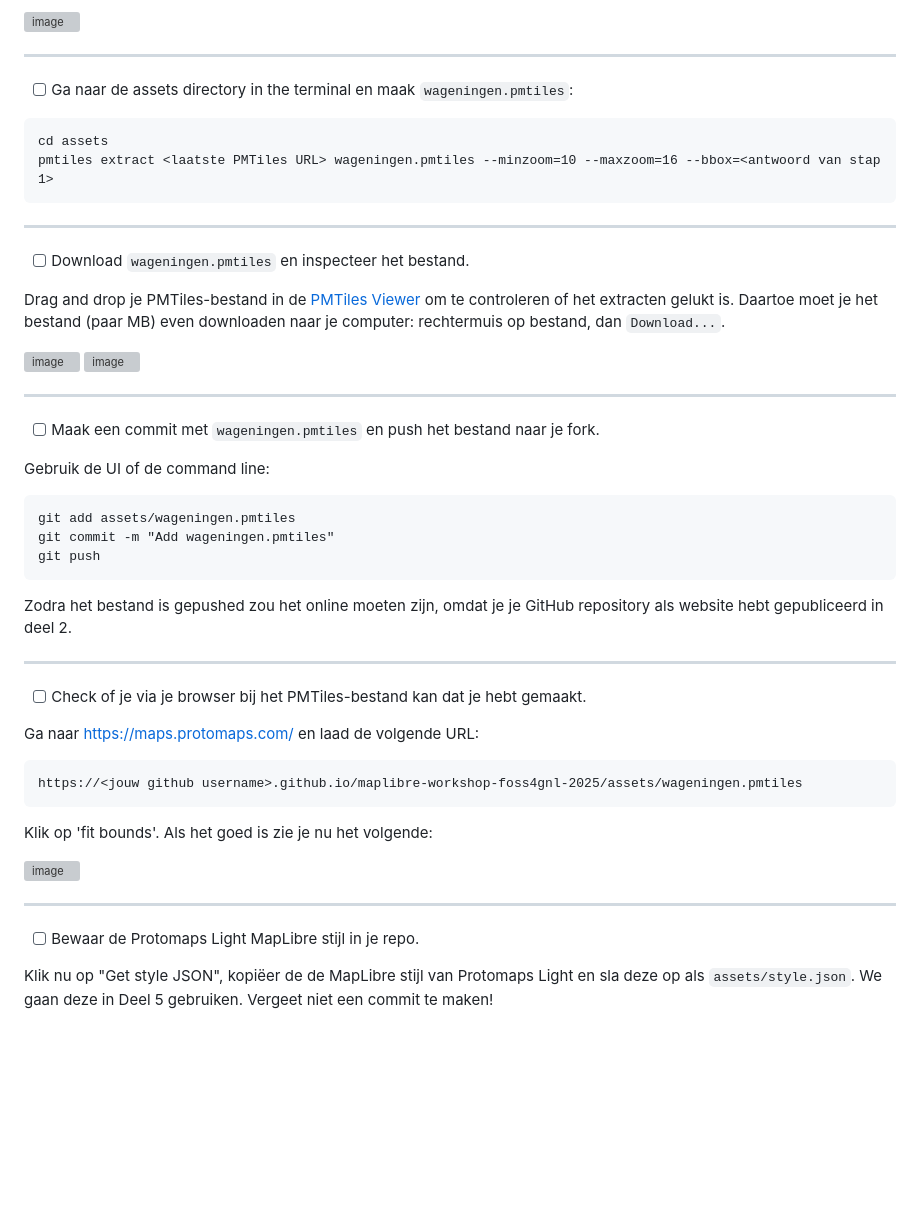
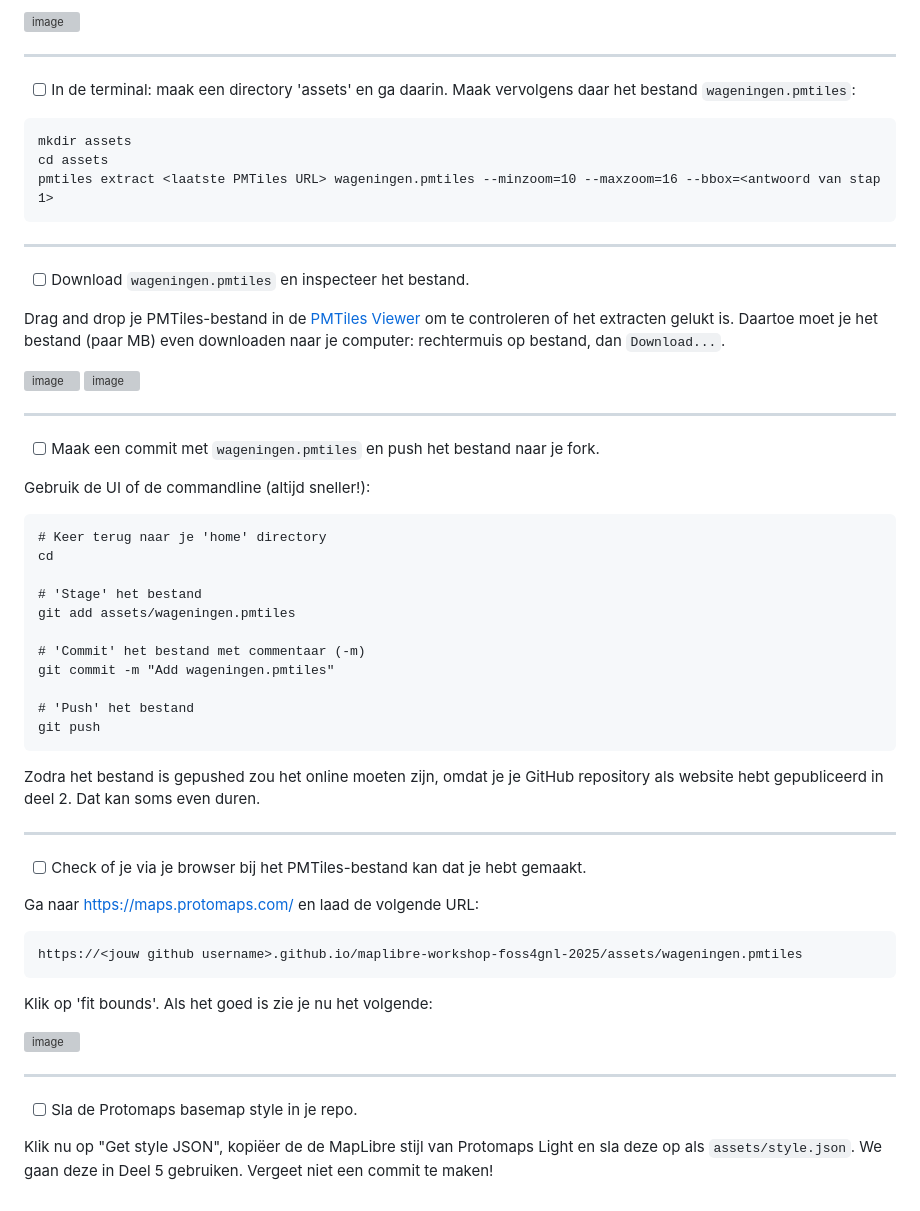
Before and after one commit to zoot-inge/maplibre-workshop-foss4gnl-2025, a Markdown page: deel_03.md, the part around the change. Rendered like a GitHub page; blank space fills up the shorter version; grey boxes are pictures that could not be loaded.

Commit message:
Update deel_03.md: meer uitleg

````diff
--- a/deel_03.md
+++ b/deel_03.md
@@ -36,9 +36,10 @@ Je kunt ook de website http://bboxfinder.com/ gebruiken (er is geen https), zoom
 
 ---
 
-- [ ] Ga naar de assets directory in the terminal en maak `wageningen.pmtiles`:
+- [ ] In de terminal: maak een directory 'assets' en ga daarin. Maak vervolgens daar het bestand `wageningen.pmtiles`:
 
 ```
+mkdir assets
 cd assets
 pmtiles extract <laatste PMTiles URL> wageningen.pmtiles --minzoom=10 --maxzoom=16 --bbox=<antwoord van stap 1>
 ```
@@ -57,15 +58,23 @@ Drag and drop je PMTiles-bestand in de [PMTiles Viewer](https://pmtiles.io/) om
 
 - [ ] Maak een commit met `wageningen.pmtiles` en push het bestand naar je fork.
 
-Gebruik de UI of de command line:
+Gebruik de UI of de commandline (altijd sneller!):
 
 ```
+# Keer terug naar je 'home' directory
+cd
+
+# 'Stage' het bestand
 git add assets/wageningen.pmtiles
+
+# 'Commit' het bestand met commentaar (-m)
 git commit -m "Add wageningen.pmtiles"
+
+# 'Push' het bestand
 git push
 ```
 
-Zodra het bestand is gepushed zou het online moeten zijn, omdat je je GitHub repository als website hebt gepubliceerd in deel 2.
+Zodra het bestand is gepushed zou het online moeten zijn, omdat je je GitHub repository als website hebt gepubliceerd in deel 2. Dat kan soms even duren.
 
 ---
 
@@ -83,6 +92,6 @@ Klik op 'fit bounds'. Als het goed is zie je nu het volgende:
 
 ---
 
-- [ ] Bewaar de Protomaps Light MapLibre stijl in je repo.
+- [ ] Sla de Protomaps basemap style in je repo.
 
 Klik nu op "Get style JSON", kopiëer de de MapLibre stijl van Protomaps Light en sla deze op als `assets/style.json`. We gaan deze in Deel 5 gebruiken. Vergeet niet een commit te maken!
````
